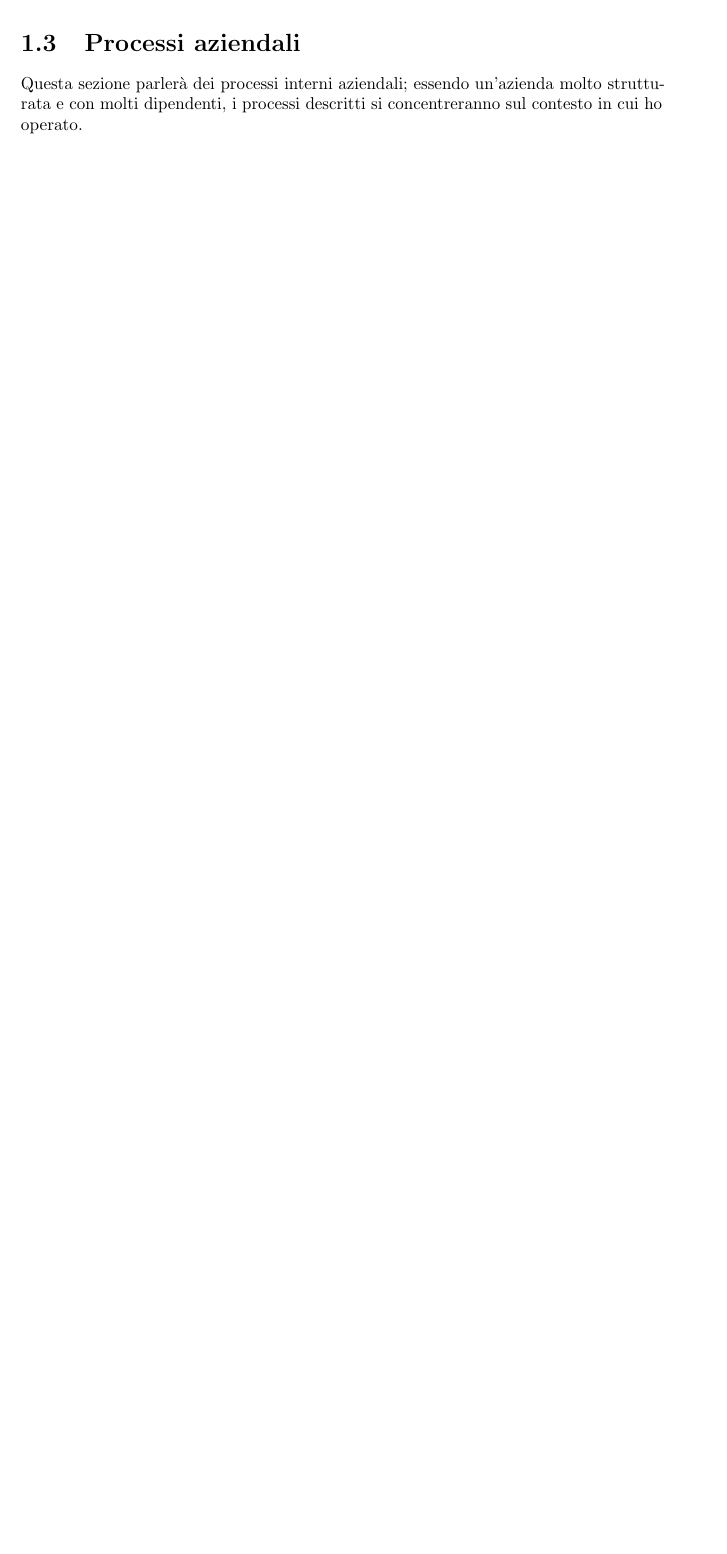
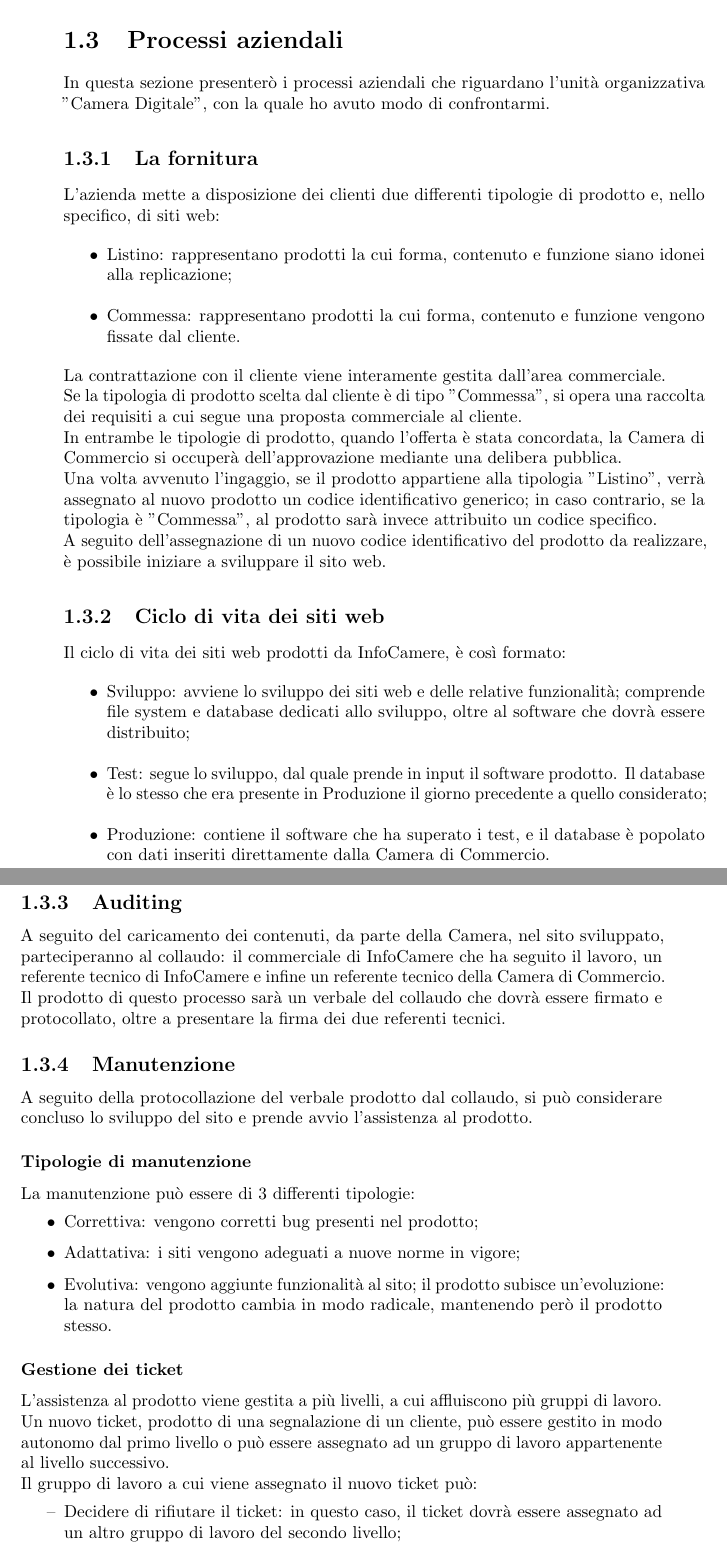
Before and after one commit to DanielDeGaspari/Tesi, a LaTeX book (Tesi.tex, which reads sections/capitoli/capitolo-1.tex): part of page 15 of 29 before the commit and two parts of pages 16 and 17 of 31 after it, the two joined at a grey line, cut so that both start at the same text, the shorter picture padded with empty space. The pictures show the PDF file Tesi.pdf that the author committed with the source.

Commit message:
Terminata stesura Organizzazione aziendale e Processi aziendali

```diff
--- a/sections/capitoli/capitolo-1.tex
+++ b/sections/capitoli/capitolo-1.tex
@@ -42,4 +42,3 @@
 
 \section{Organizzazione aziendale}
 \label{sec:organizzazione_aziendale}
-Questa sezione conterrà l'organizzazione dell'azienda; essendo un'azienda molto strutturata e con molti dipendenti, l'organizzazione aziendale si concentrerà sul contesto in cui ho operato.
@@ -46,7 +62,59 @@ Questa sezione conterrà l'organizzazione dell'azienda; essendo un'azienda molto
+	\begin{itemize}
+		\item{Area commerciale: si occupa degli accordi commerciali con le Camere di Commercio;}
+		\item{Sviluppo ed erogazione servizi alle Camere: attua quanto accordato dall'area commerciale.}
+	\end{itemize}
+
+	In particolare, sono stato assegnato all'unità organizzativa denominata "Camera Digitale", che risponde allo "Sviluppo ed erogazione servizi alle Camere". Questa unità organizzativa si occupa delle digitalizzazione delle Camere, sia per quanto riguarda la gestione documentale, rispettando le norme riguardanti la conservazione dei documenti, sia per quanto riguarda i siti web informativi delle Camere di Commercio.
 
 \section{Processi aziendali}
 \label{sec:processi_aziendali}
-Questa sezione parlerà dei processi interni aziendali; essendo un'azienda molto strutturata e con molti dipendenti, i processi descritti si concentreranno sul contesto in cui ho operato.
+In questa sezione presenterò i processi aziendali che riguardano l'unità organizzativa "Camera Digitale", con la quale ho avuto modo di confrontarmi.
+
+	\subsection{La fornitura}
+	L'azienda mette a disposizione dei clienti due differenti tipologie di prodotto e, nello specifico, di siti web:
+	\begin{itemize}
+		\item{Listino: rappresentano prodotti la cui forma, contenuto e funzione siano idonei alla replicazione;}
+		\item{Commessa: rappresentano prodotti la cui forma, contenuto e funzione vengono fissate dal cliente.}
+	\end{itemize}
+	La contrattazione con il cliente viene interamente gestita dall'area commerciale. \\
+	Se la tipologia di prodotto scelta dal cliente è di tipo "Commessa", si opera una raccolta dei requisiti a cui segue una proposta commerciale al cliente. \\
+	In entrambe le tipologie di prodotto, quando l'offerta è stata concordata, la Camera di Commercio si occuperà dell'approvazione mediante una delibera pubblica. \\
+	Una volta avvenuto l'ingaggio, se il prodotto appartiene alla tipologia "Listino", verrà assegnato al nuovo prodotto un codice identificativo generico; in caso contrario, se la tipologia è "Commessa", al prodotto sarà invece attribuito un codice specifico. \\
+	A seguito dell'assegnazione di un nuovo codice identificativo del prodotto da realizzare, è possibile iniziare a sviluppare il sito web.
+
+	\subsection{Ciclo di vita dei siti web}
+	Il ciclo di vita dei siti web prodotti da InfoCamere, è così formato:
+	\begin{itemize}
+		\item {Sviluppo: avviene lo sviluppo dei siti web e delle relative funzionalità; comprende file system e database dedicati allo sviluppo, oltre al software che dovrà essere distribuito;}
+		\item {Test: segue lo sviluppo, dal quale prende in input il software prodotto. Il database è lo stesso che era presente in Produzione il giorno precedente a quello considerato;}
+		\item{Produzione: contiene il software che ha superato i test, e il database è popolato con dati inseriti direttamente dalla Camera di Commercio.}
+	\end{itemize}
+
+	\subsection{Auditing}
+	A seguito del caricamento dei contenuti, da parte della Camera, nel sito sviluppato, parteciperanno al collaudo: il commerciale di InfoCamere che ha seguito il lavoro, un referente tecnico di InfoCamere e infine un referente tecnico della Camera di Commercio. Il prodotto di questo processo sarà un verbale del collaudo che dovrà essere firmato e protocollato, oltre a presentare la firma dei due referenti tecnici.
+
+	\subsection{Manutenzione}
+	A seguito della protocollazione del verbale prodotto dal collaudo, si può considerare concluso lo sviluppo del sito e prende avvio l'assistenza al prodotto.
+		\subsubsection{Tipologie di manutenzione}
+			La manutenzione può essere di 3 differenti tipologie:
+			\begin{itemize}
+				\item{Correttiva: vengono corretti bug presenti nel prodotto;}
+				\item{Adattativa: i siti vengono adeguati a nuove norme in vigore;}
+				\item{Evolutiva: vengono aggiunte funzionalità al sito; il prodotto subisce un'evoluzione: la natura del prodotto cambia in modo radicale, mantenendo però il prodotto stesso.}
+			\end{itemize}
+
+		\subsubsection{Gestione dei ticket}
+		L'assistenza al prodotto viene gestita a più livelli, a cui affluiscono più gruppi di lavoro. \\
+		Un nuovo ticket, prodotto di una segnalazione di un cliente, può essere gestito in modo autonomo dal primo livello o può essere assegnato ad un gruppo di lavoro appartenente al livello successivo. \\
+		Il gruppo di lavoro a cui viene assegnato il nuovo ticket può:
+		\begin{itemize}
+			\item[--] {Decidere di rifiutare il ticket: in questo caso, il ticket dovrà essere assegnato ad un altro gruppo di lavoro del secondo livello;}
+			\item[--] {Rimandare ad un altro gruppo di lavoro il ticket, nel caso in cui il gruppo identificato sia ritenuto più adatto a risolvere il problema;}
+			\item[--] {Decidere di utilizzare le proprie competenze per analizzare e cercare di risolvere il problema, fornendo eventualmente una soluzione e un tempo atteso.}
+		\end{itemize}
+
+		I ticket che richiedono una manutenzione evolutiva, comporteranno inoltre uno studio di fattibilità, fatto dal gruppo del secondo livello al quale il ticket è stato assegnato, e un successivo preventivo orario ed economico. \\
+		Per i siti web, è garantito ai clienti un pacchetto di ore di supporto specificatamente per i ticket di tipo implementativo. Se il numero di ore preventivato è compreso nelle ore residue del pacchetto garantite al cliente, l'implementazione delle nuove funzionalità può avere luogo. In caso contrario, è necessaria la figura del commerciale per gestire la richiesta di manutenzione evolutiva.
 
 \section{Tecnologie utilizzate}
 \label{sec:tecnologie_utilizzate}
```
Also changed, not shown: sections/bibliografia.tex (+2 -2 lines), Tesi.pdf, images/Organigramma.jpg (added), sections/capitoli/capitolo-1.tex (17 more changed lines).
